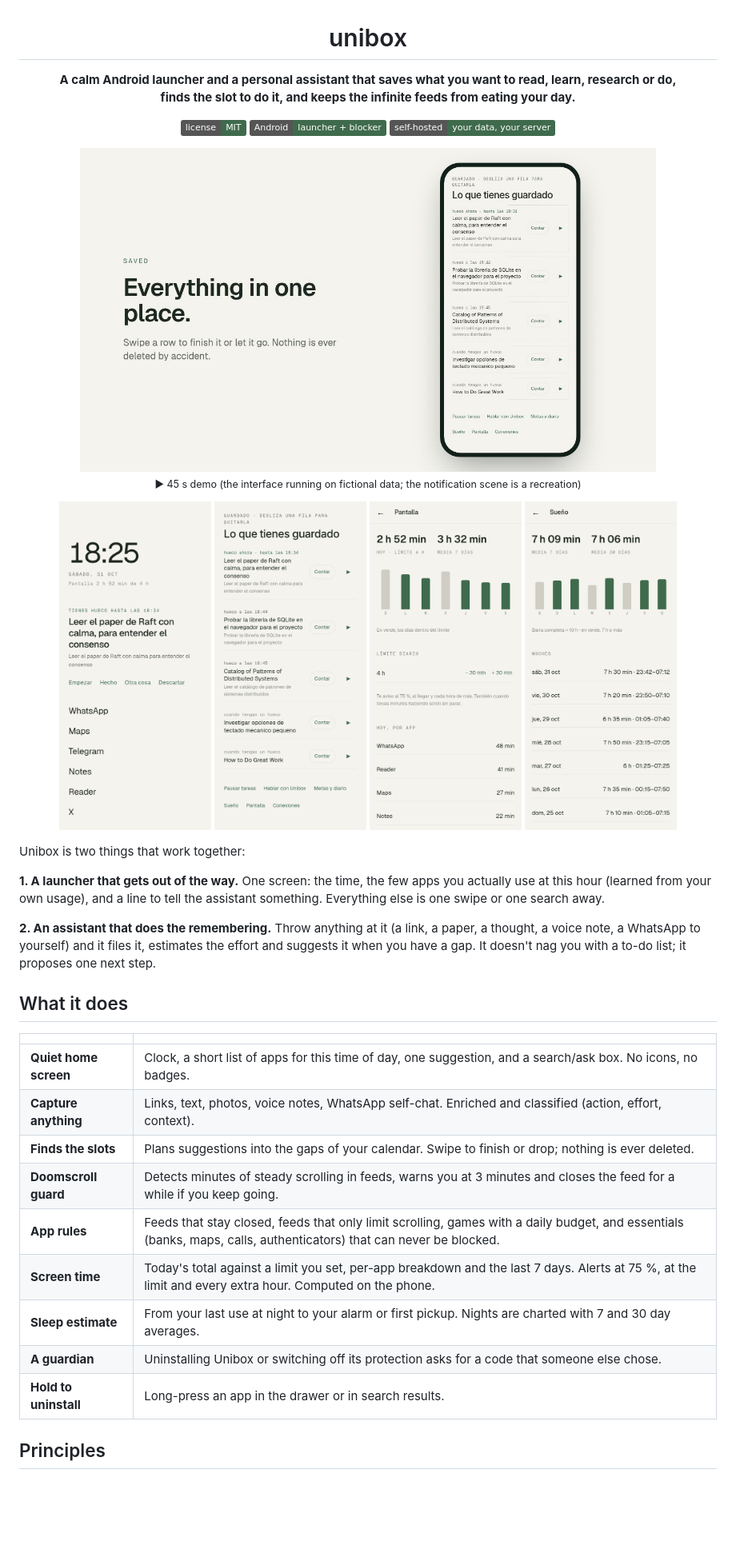
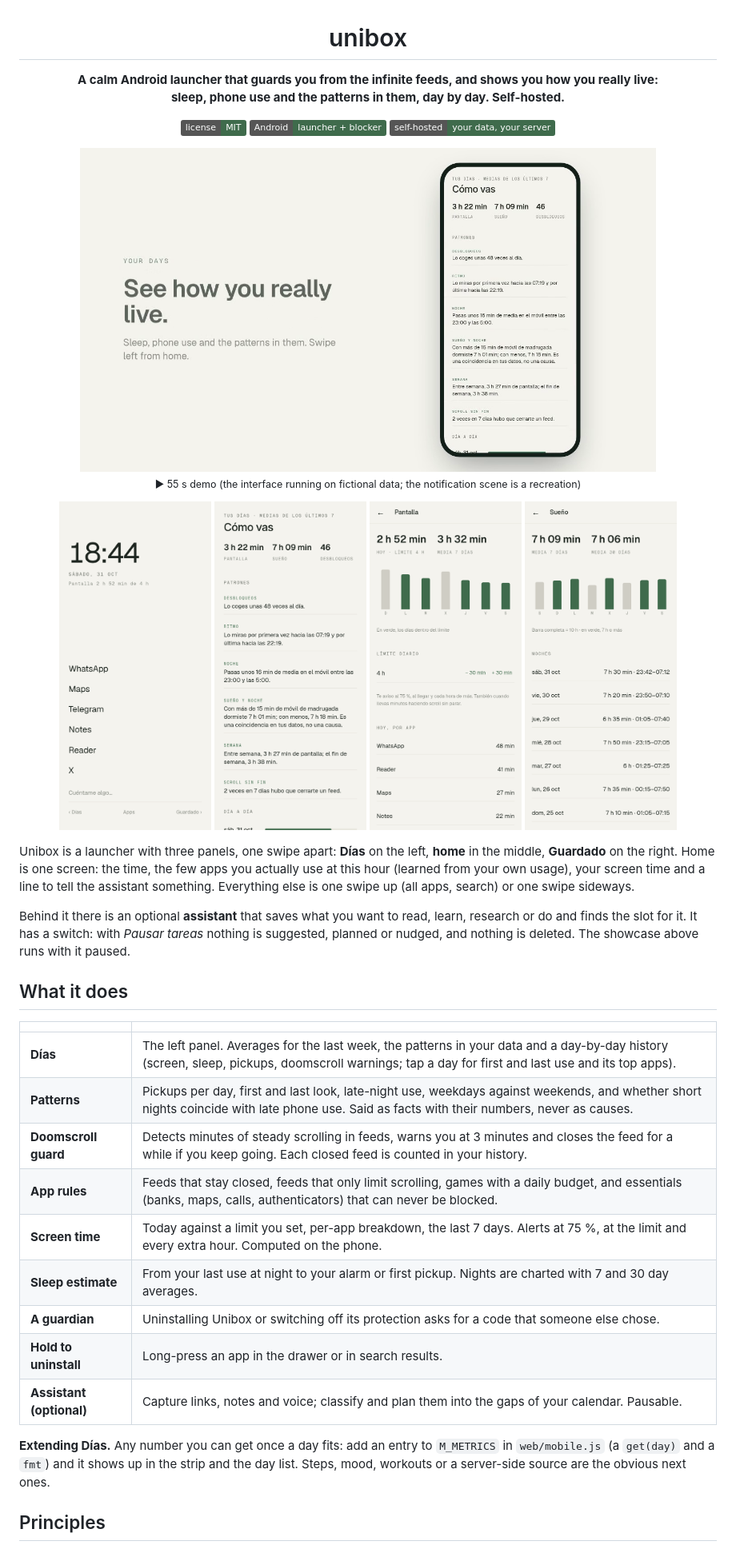
Before and after one commit to alektebel/unibox, a Markdown page: README.md, the part around one of its changes. Shown at 80% size. Drawn GitHub-style; pictures changed too: docs/poster.png, docs/screens/days.png (added), docs/screens/home.png; badges without logos; blank space fills up the shorter version.

Commit message:
Días panel (history, sleep, phone use, patterns); README and demo for what the app does today

```diff
--- a/README.md
+++ b/README.md
@@ -1,7 +1,7 @@
 <h1 align="center">unibox</h1>
 
-<p align="center"><b>A calm Android launcher and a personal assistant that saves what you want to read, learn, research or do,<br>
-finds the slot to do it, and keeps the infinite feeds from eating your day.</b></p>
+<p align="center"><b>A calm Android launcher that guards you from the infinite feeds, and shows you how you really live:<br>
+sleep, phone use and the patterns in them, day by day. Self-hosted.</b></p>
 
 <p align="center">
   <img alt="license MIT" src="https://img.shields.io/badge/license-MIT-3F6B4C">
@@ -10,40 +10,43 @@ finds the slot to do it, and keeps the infinite feeds from eating your day.</b><
 </p>
 
 <p align="center">
-  <a href="docs/demo.mp4"><img src="docs/poster.png" alt="Watch the 45 second demo" width="720"></a><br>
-  <sub>▶ 45 s demo (the interface running on fictional data; the notification scene is a recreation)</sub>
+  <a href="docs/demo.mp4"><img src="docs/poster.png" alt="Watch the 55 second demo" width="720"></a><br>
+  <sub>▶ 55 s demo (the interface running on fictional data; the notification scene is a recreation)</sub>
 </p>
 
 <p align="center">
   <img src="docs/screens/home.png" width="190" alt="Home">
-  <img src="docs/screens/saved.png" width="190" alt="Saved">
+  <img src="docs/screens/days.png" width="190" alt="Your days">
   <img src="docs/screens/screen-time.png" width="190" alt="Screen time">
   <img src="docs/screens/sleep.png" width="190" alt="Sleep">
 </p>
 
-Unibox is two things that work together:
+Unibox is a launcher with three panels, one swipe apart: **Días** on the left, **home** in the middle,
+**Guardado** on the right. Home is one screen: the time, the few apps you actually use at this hour
+(learned from your own usage), your screen time and a line to tell the assistant something. Everything
+else is one swipe up (all apps, search) or one swipe sideways.
 
-**1. A launcher that gets out of the way.** One screen: the time, the few apps you actually use at
-this hour (learned from your own usage), and a line to tell the assistant something. Everything
-else is one swipe or one search away.
-
-**2. An assistant that does the remembering.** Throw anything at it (a link, a paper, a thought, a
-voice note, a WhatsApp to yourself) and it files it, estimates the effort and suggests it when you
-have a gap. It doesn't nag you with a to-do list; it proposes one next step.
+Behind it there is an optional **assistant** that saves what you want to read, learn, research or do and
+finds the slot for it. It has a switch: with *Pausar tareas* nothing is suggested, planned or nudged, and
+nothing is deleted. The showcase above runs with it paused.
 
 ## What it does
 
 | | |
 |---|---|
-| **Quiet home screen** | Clock, a short list of apps for this time of day, one suggestion, and a search/ask box. No icons, no badges. |
-| **Capture anything** | Links, text, photos, voice notes, WhatsApp self-chat. Enriched and classified (action, effort, context). |
-| **Finds the slots** | Plans suggestions into the gaps of your calendar. Swipe to finish or drop; nothing is ever deleted. |
-| **Doomscroll guard** | Detects minutes of steady scrolling in feeds, warns you at 3 minutes and closes the feed for a while if you keep going. |
+| **Días** | The left panel. Averages for the last week, the patterns in your data and a day-by-day history (screen, sleep, pickups, doomscroll warnings; tap a day for first and last use and its top apps). |
+| **Patterns** | Pickups per day, first and last look, late-night use, weekdays against weekends, and whether short nights coincide with late phone use. Said as facts with their numbers, never as causes. |
+| **Doomscroll guard** | Detects minutes of steady scrolling in feeds, warns you at 3 minutes and closes the feed for a while if you keep going. Each closed feed is counted in your history. |
 | **App rules** | Feeds that stay closed, feeds that only limit scrolling, games with a daily budget, and essentials (banks, maps, calls, authenticators) that can never be blocked. |
-| **Screen time** | Today's total against a limit you set, per-app breakdown and the last 7 days. Alerts at 75 %, at the limit and every extra hour. Computed on the phone. |
+| **Screen time** | Today against a limit you set, per-app breakdown, the last 7 days. Alerts at 75 %, at the limit and every extra hour. Computed on the phone. |
 | **Sleep estimate** | From your last use at night to your alarm or first pickup. Nights are charted with 7 and 30 day averages. |
 | **A guardian** | Uninstalling Unibox or switching off its protection asks for a code that someone else chose. |
 | **Hold to uninstall** | Long-press an app in the drawer or in search results. |
+| **Assistant (optional)** | Capture links, notes and voice; classify and plan them into the gaps of your calendar. Pausable. |
+
+**Extending Días.** Any number you can get once a day fits: add an entry to `M_METRICS` in
+`web/mobile.js` (a `get(day)` and a `fmt`) and it shows up in the strip and the day list. Steps, mood,
+workouts or a server-side source are the obvious next ones.
 
 ## Principles
 
```
Also changed, not shown: other parts of README.md (+6 -6 lines), 8 other files.
